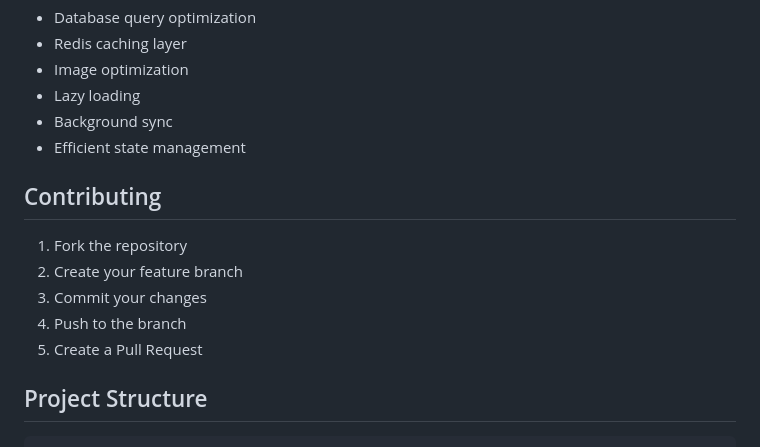
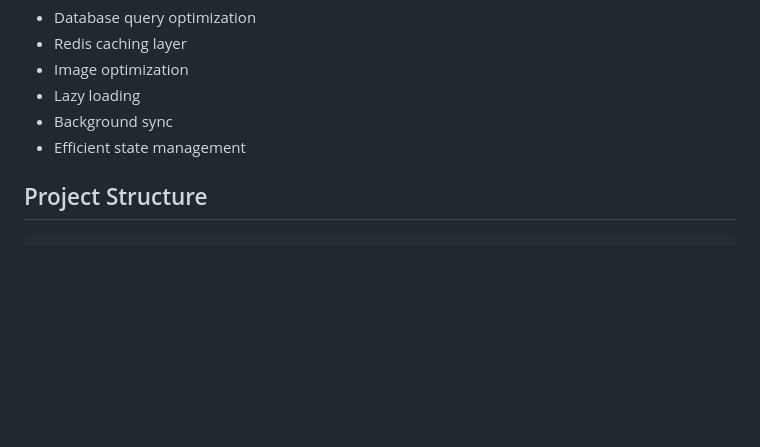
Before and after one commit to 2shrey2/BeachSafetyApp, a Markdown page: README.md, the part around the change. GitHub-like rendering; blank space fills up the shorter version.

````diff
--- a/README.md
+++ b/README.md
@@ -187,14 +187,6 @@ Beach Safety App/
 - Background sync
 - Efficient state management
 
-## Contributing
-
-1. Fork the repository
-2. Create your feature branch
-3. Commit your changes
-4. Push to the branch
-5. Create a Pull Request
-
 ## Project Structure
 
 ```
````
